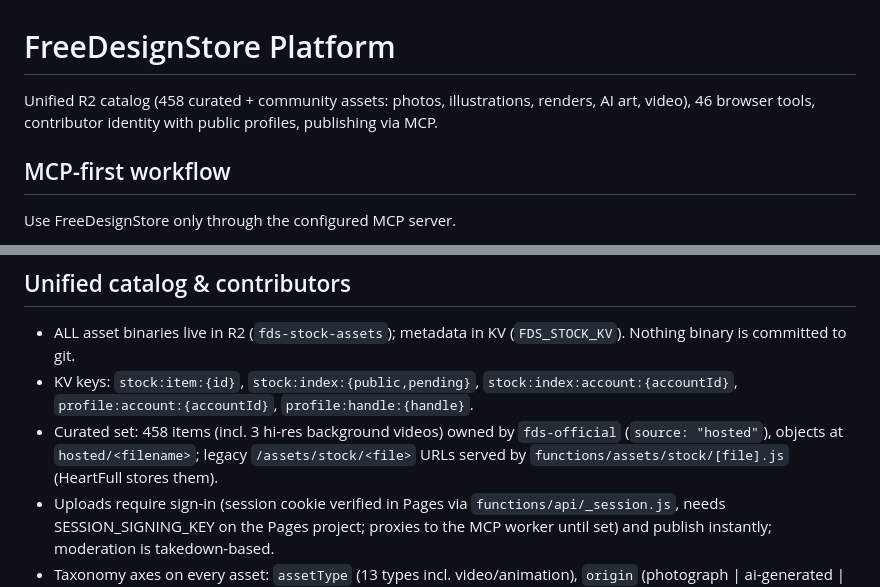
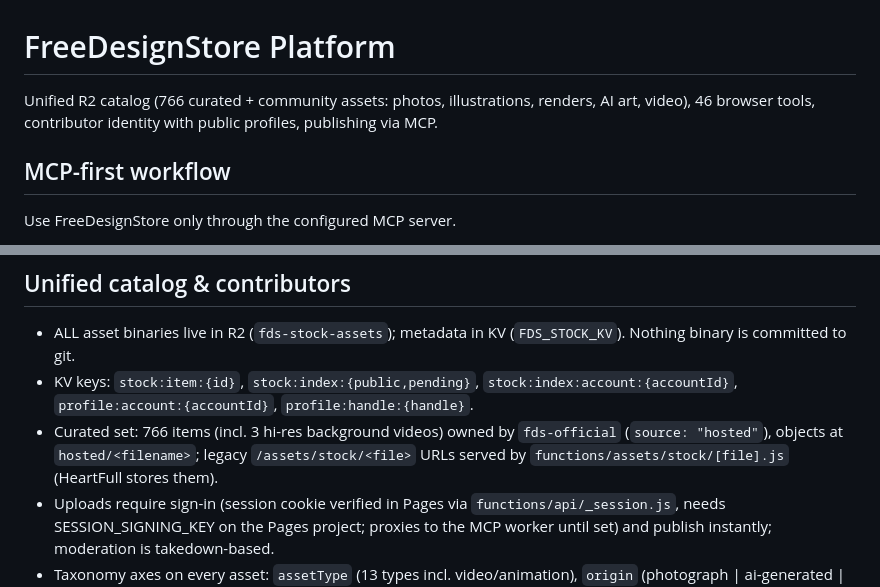
Before and after one commit to freedesignstore-online/platform, a Markdown page: CLAUDE.md, 2 parts joined by grey strips. Rendered like a GitHub page.

Commit message:
Docs: curated count 766 (Met batch ingested)
Co-Authored-By: Claude Opus 4.8 (1M context) <noreply@anthropic.com>

```diff
--- a/CLAUDE.md
+++ b/CLAUDE.md
@@ -1,6 +1,6 @@
 # FreeDesignStore Platform
 
-Unified R2 catalog (458 curated + community assets: photos, illustrations, renders, AI art, video), 46 browser tools, contributor identity with public profiles, publishing via MCP.
+Unified R2 catalog (766 curated + community assets: photos, illustrations, renders, AI art, video), 46 browser tools, contributor identity with public profiles, publishing via MCP.
 
 ## MCP-first workflow
 
@@ -89,7 +89,7 @@ workers/mcp/            MCP server (Cloudflare Worker, 18 tools)
 
 - ALL asset binaries live in R2 (`fds-stock-assets`); metadata in KV (`FDS_STOCK_KV`). Nothing binary is committed to git.
 - KV keys: `stock:item:{id}`, `stock:index:{public,pending}`, `stock:index:account:{accountId}`, `profile:account:{accountId}`, `profile:handle:{handle}`.
-- Curated set: 458 items (incl. 3 hi-res background videos) owned by `fds-official` (`source: "hosted"`), objects at `hosted/<filename>`; legacy `/assets/stock/<file>` URLs served by `functions/assets/stock/[file].js` (HeartFull stores them).
+- Curated set: 766 items (incl. 3 hi-res background videos) owned by `fds-official` (`source: "hosted"`), objects at `hosted/<filename>`; legacy `/assets/stock/<file>` URLs served by `functions/assets/stock/[file].js` (HeartFull stores them).
 - Uploads require sign-in (session cookie verified in Pages via `functions/api/_session.js`, needs SESSION_SIGNING_KEY on the Pages project; proxies to the MCP worker until set) and publish instantly; moderation is takedown-based.
 - Taxonomy axes on every asset: `assetType` (13 types incl. video/animation), `origin` (photograph | ai-generated | 3d-render | digital-illustration | vector-art | scan | mixed, with `originDetail` tool/model/prompt — AI must name the tool), `licenseId` (always `cc0` — the whole catalog is public-domain dedicated, uploads force it; `fds-free | attribution` are legacy render-only ids), `purpose`, `safe`. Origin is disclosed on asset pages.
 - Legal pages: `/terms/` (CC0 dedication, contributor terms, takedowns) and `/privacy/` (cookieless analytics, contributor OAuth data). Linked from every footer.
```
